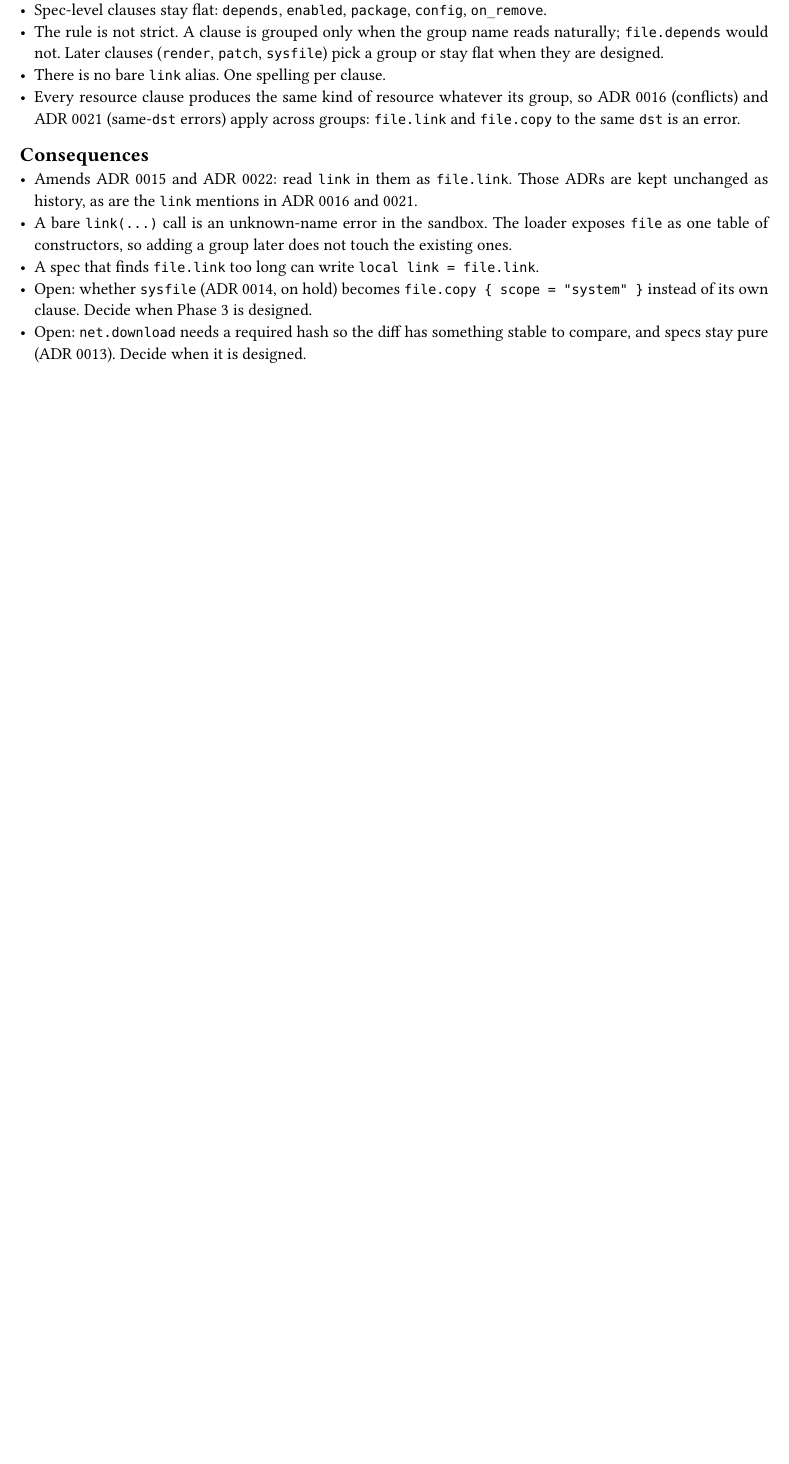
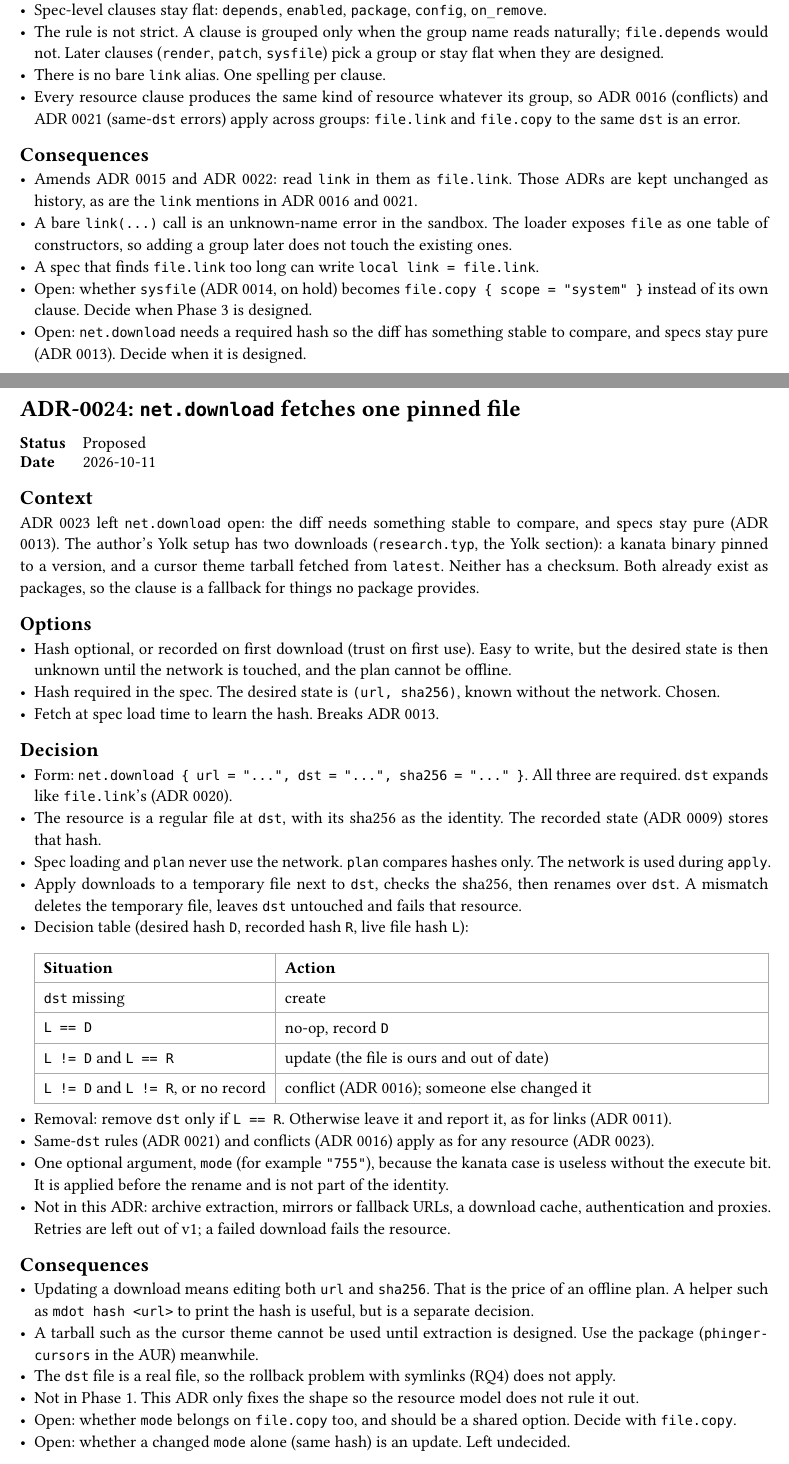
Before and after one commit to NexushasTaken/mdot, a Typst document (docs/adr/main.typ, which reads docs/adr/0024-net-download.typ): part of page 25 of 25 before the commit and two parts of pages 25 and 26 of 26 after it, the two joined at a grey line, cut so that both start at the same text, the shorter picture padded with empty space. Compiled offline with Typst 0.15.

Commit message:
docs: add ADR 0024 for net.download
Proposes net.download as a single pinned file with a required sha256,
an offline plan and a hash-compared decision table. Extraction,
mirrors and caching are left out of the first version.

Co-Authored-By: Claude Sonnet 5.5 <noreply@anthropic.com>

```diff
--- /dev/null
+++ b/docs/adr/0024-net-download.typ
@@ -0,0 +1,53 @@
+#import "../template.typ": adr
+
+#adr(number: 24, title: [`net.download` fetches one pinned file], status: [Proposed], date: [2026-10-11])[
+= Context
+ADR 0023 left `net.download` open: the diff needs something stable to compare, and specs stay pure
+(ADR 0013). The author's Yolk setup has two downloads (`research.typ`, the Yolk section): a kanata
+binary pinned to a version, and a cursor theme tarball fetched from `latest`. Neither has a checksum.
+Both already exist as packages, so the clause is a fallback for things no package provides.
+
+= Options
+- Hash optional, or recorded on first download (trust on first use). Easy to write, but the desired
+  state is then unknown until the network is touched, and the plan cannot be offline.
+- Hash required in the spec. The desired state is `(url, sha256)`, known without the network.
+  Chosen.
+- Fetch at spec load time to learn the hash. Breaks ADR 0013.
+
+= Decision
+- Form: `net.download { url = "...", dst = "...", sha256 = "..." }`. All three are required.
+  `dst` expands like `file.link`'s (ADR 0020).
+- The resource is a regular file at `dst`, with its sha256 as the identity. The recorded state
+  (ADR 0009) stores that hash.
+- Spec loading and `plan` never use the network. `plan` compares hashes only. The network is used
+  during `apply`.
+- Apply downloads to a temporary file next to `dst`, checks the sha256, then renames over `dst`. A
+  mismatch deletes the temporary file, leaves `dst` untouched and fails that resource.
+- Decision table (desired hash `D`, recorded hash `R`, live file hash `L`):
+
+  #table(
+    columns: (auto, 1fr),
+    [Situation], [Action],
+    [`dst` missing], [create],
+    [`L == D`], [no-op, record `D`],
+    [`L != D` and `L == R`], [update (the file is ours and out of date)],
+    [`L != D` and `L != R`, or no record], [conflict (ADR 0016); someone else changed it],
+  )
+- Removal: remove `dst` only if `L == R`. Otherwise leave it and report it, as for links (ADR 0011).
+- Same-`dst` rules (ADR 0021) and conflicts (ADR 0016) apply as for any resource (ADR 0023).
+- One optional argument, `mode` (for example `"755"`), because the kanata case is useless without
+  the execute bit. It is applied before the rename and is not part of the identity.
+- Not in this ADR: archive extraction, mirrors or fallback URLs, a download cache, authentication
+  and proxies. Retries are left out of v1; a failed download fails the resource.
+
+= Consequences
+- Updating a download means editing both `url` and `sha256`. That is the price of an offline plan.
+  A helper such as `mdot hash <url>` to print the hash is useful, but is a separate decision.
+- A tarball such as the cursor theme cannot be used until extraction is designed. Use the package
+  (`phinger-cursors` in the AUR) meanwhile.
+- The `dst` file is a real file, so the rollback problem with symlinks (RQ4) does not apply.
+- Not in Phase 1. This ADR only fixes the shape so the resource model does not rule it out.
+- Open: whether `mode` belongs on `file.copy` too, and should be a shared option. Decide with
+  `file.copy`.
+- Open: whether a changed `mode` alone (same hash) is an update. Left undecided.
+]
```
Also changed, not shown: docs/adr/main.typ (+1 -0 lines), docs/design.typ (+1 -2 lines).
